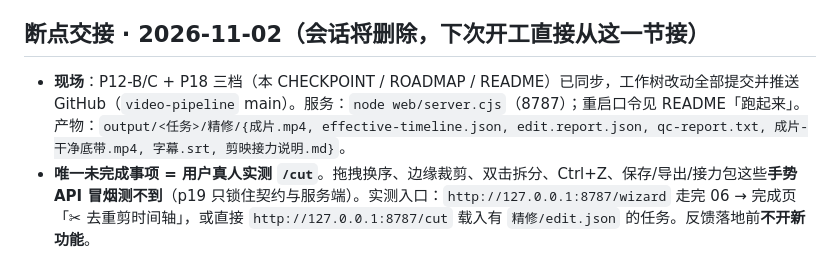
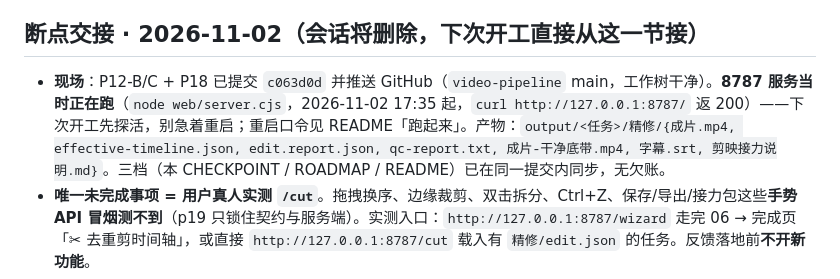
Before and after one commit to lee724130-maker/video-pipeline, a Markdown page: CHECKPOINT-2026-10-20.md, the part around the change. GitHub-like rendering.

Commit message:
CHECKPOINT 断点交接补现场细节：提交哈希 c063d0d、8787 服务在跑（先探活再重启）、三档无欠账

```diff
--- a/CHECKPOINT-2026-10-20.md
+++ b/CHECKPOINT-2026-10-20.md
@@ -553,7 +553,7 @@ README 货架段收尾能力 / 本 CHECKPOINT。`PIPELINE_DEBUG_FC` 埋点保留
 
 ## 断点交接 · 2026-11-02（会话将删除，下次开工直接从这一节接）
 
-- **现场**：P12-B/C + P18 三档（本 CHECKPOINT / ROADMAP / README）已同步，工作树改动全部提交并推送 GitHub（`video-pipeline` main）。服务：`node web/server.cjs`（8787）；重启口令见 README「跑起来」。产物：`output/<任务>/精修/{成片.mp4, effective-timeline.json, edit.report.json, qc-report.txt, 成片-干净底带.mp4, 字幕.srt, 剪映接力说明.md}`。
+- **现场**：P12-B/C + P18 已提交 `c063d0d` 并推送 GitHub（`video-pipeline` main，工作树干净）。**8787 服务当时正在跑**（`node web/server.cjs`，2026-11-02 17:35 起，`curl http://127.0.0.1:8787/` 返 200）——下次开工先探活，别急着重启；重启口令见 README「跑起来」。产物：`output/<任务>/精修/{成片.mp4, effective-timeline.json, edit.report.json, qc-report.txt, 成片-干净底带.mp4, 字幕.srt, 剪映接力说明.md}`。三档（本 CHECKPOINT / ROADMAP / README）已在同一提交内同步，无欠账。
 - **唯一未完成事项 = 用户真人实测 `/cut`**。拖拽换序、边缘裁剪、双击拆分、Ctrl+Z、保存/导出/接力包这些**手势 API 冒烟测不到**（p19 只锁住契约与服务端）。实测入口：`http://127.0.0.1:8787/wizard` 走完 06 → 完成页「✂ 去重剪时间轴」，或直接 `http://127.0.0.1:8787/cut` 载入有 `精修/edit.json` 的任务。反馈落地前**不开新功能**。
 - **下一批候选清单（已呈报，等用户拍板）**：
   - **第 0 批**：用户真实跑一条自己的选题（需求→向导 06→/cut 精修→剪映接力包→抖音），验收「零成本出片 + 剪映精修补投流」这条主价值链是否真顺。
```
